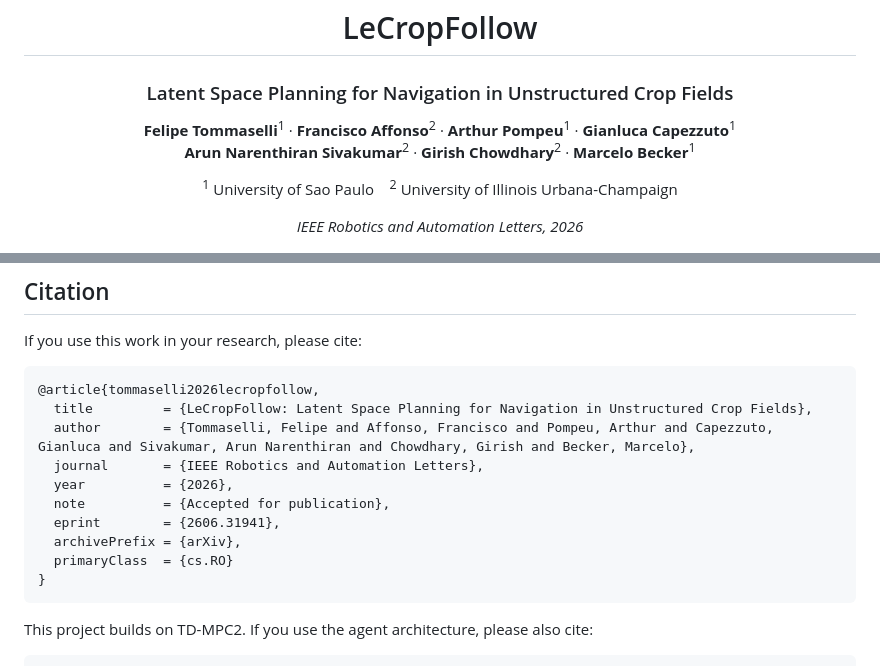
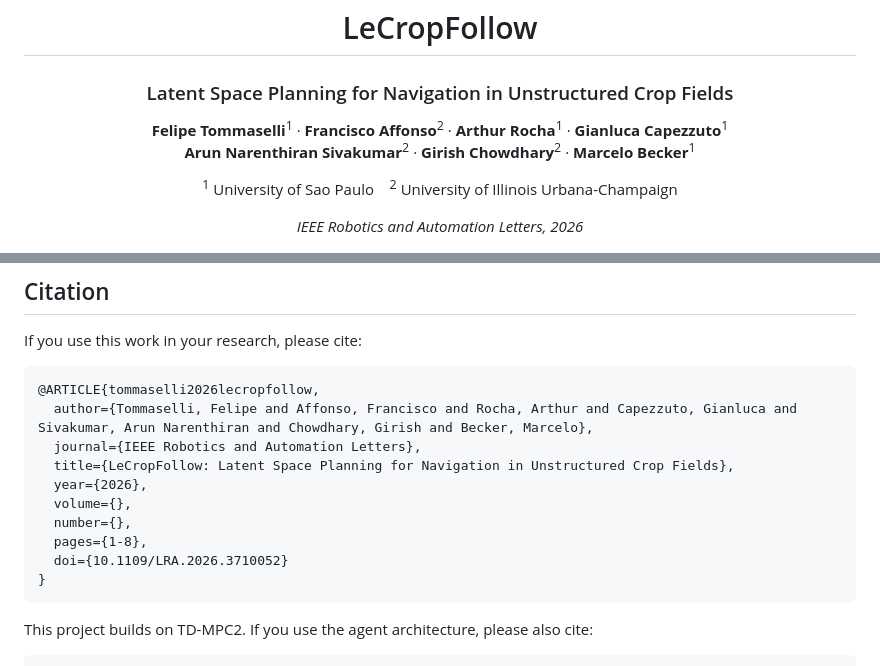
Before and after one commit to Felipe-Tommaselli/lecropfollow, a Markdown page: README.md, 2 parts joined by grey strips. GitHub-like rendering.

Commit message:
LeCropFollow has been published!

````diff
--- a/README.md
+++ b/README.md
@@ -9,7 +9,7 @@
 <p align="center">
   <strong>Felipe Tommaselli</strong><sup>1</sup> &middot;
   <strong>Francisco Affonso</strong><sup>2</sup> &middot;
-  <strong>Arthur Pompeu</strong><sup>1</sup> &middot;
+  <strong>Arthur Rocha</strong><sup>1</sup> &middot;
   <strong>Gianluca Capezzuto</strong><sup>1</sup><br>
   <strong>Arun Narenthiran Sivakumar</strong><sup>2</sup> &middot;
   <strong>Girish Chowdhary</strong><sup>2</sup> &middot;
@@ -114,15 +114,15 @@ A complete topic contract between ROS and the RL agent is documented in [`SKILLS
 If you use this work in your research, please cite:
 
 ```bibtex
-@article{tommaselli2026lecropfollow,
-  title         = {LeCropFollow: Latent Space Planning for Navigation in Unstructured Crop Fields},
-  author        = {Tommaselli, Felipe and Affonso, Francisco and Pompeu, Arthur and Capezzuto, Gianluca and Sivakumar, Arun Narenthiran and Chowdhary, Girish and Becker, Marcelo},
-  journal       = {IEEE Robotics and Automation Letters},
-  year          = {2026},
-  note          = {Accepted for publication},
-  eprint        = {2606.31941},
-  archivePrefix = {arXiv},
-  primaryClass  = {cs.RO}
+@ARTICLE{tommaselli2026lecropfollow,
+  author={Tommaselli, Felipe and Affonso, Francisco and Rocha, Arthur and Capezzuto, Gianluca and Sivakumar, Arun Narenthiran and Chowdhary, Girish and Becker, Marcelo},
+  journal={IEEE Robotics and Automation Letters},
+  title={LeCropFollow: Latent Space Planning for Navigation in Unstructured Crop Fields},
+  year={2026},
+  volume={},
+  number={},
+  pages={1-8},
+  doi={10.1109/LRA.2026.3710052}
 }
 ```
 
````
